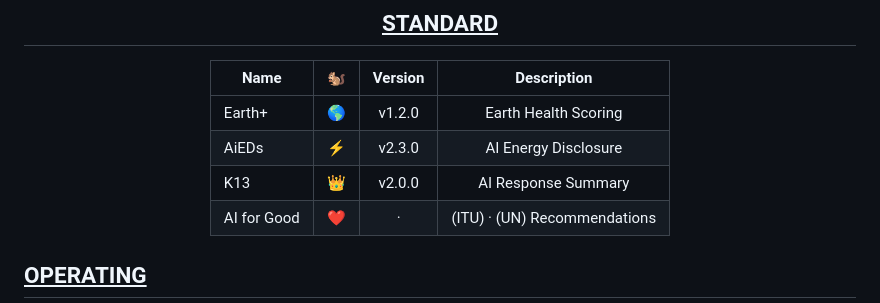
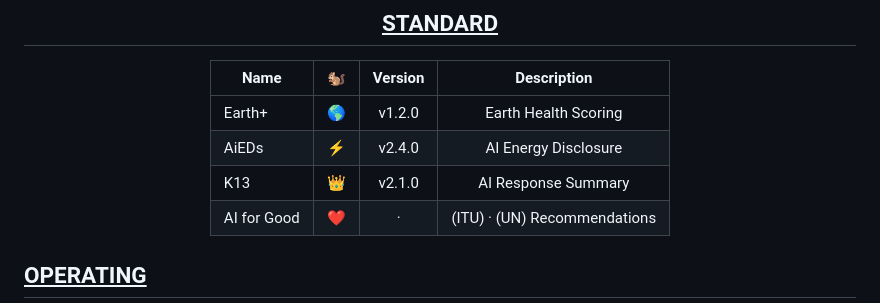
Before and after one commit to random-knights/r1-01, a Markdown page: README.md, the part around the change. Drawn GitHub-style.

Commit message:
chore(readme): sync the STANDARD version table to AiEDs 2.4.0 and K13 2.1.0 (#27)
The table still advertised AiEDs v2.3.0 and K13 v2.0.0. The canonical table in
random-knights/standard moved K13 to v2.1.0 on 2026-09-22 (standard#69) and
AiEDs to v2.4.0 on 2026-09-24 (standard#75), and the fan-out that normally
opens this pull request has not completed since 2026-09-22, so the drift check
has been failing.

Regenerated with sync-standard-versions.mjs against the same source the check
reads. No hand edits: only the bytes between the STANDARD markers changed.

Co-authored-by: eng1neer <engineer@rand0m.ai>
Co-authored-by: Claude Opus 5 <noreply@anthropic.com>

```diff
--- a/README.md
+++ b/README.md
@@ -129,8 +129,8 @@ Character quotes are short parody/fair-use references to their respective works,
 | Name        | :chipmunk: | Version  |             Description             |
 | ----------- | :--------: | :------: | :---------------------------------: |
 | Earth+      |     🌎     |  v1.2.0  |        Earth Health Scoring         |
-| AiEDs       |     ⚡     |  v2.3.0  |        AI Energy Disclosure         |
-| K13         |     👑     |  v2.0.0  |         AI Response Summary         |
+| AiEDs       |     ⚡     |  v2.4.0  |        AI Energy Disclosure         |
+| K13         |     👑     |  v2.1.0  |         AI Response Summary         |
 | AI for Good |     ❤️     | &middot; | (ITU) &middot; (UN) Recommendations |
 
 <!-- STANDARD:END -->
```
